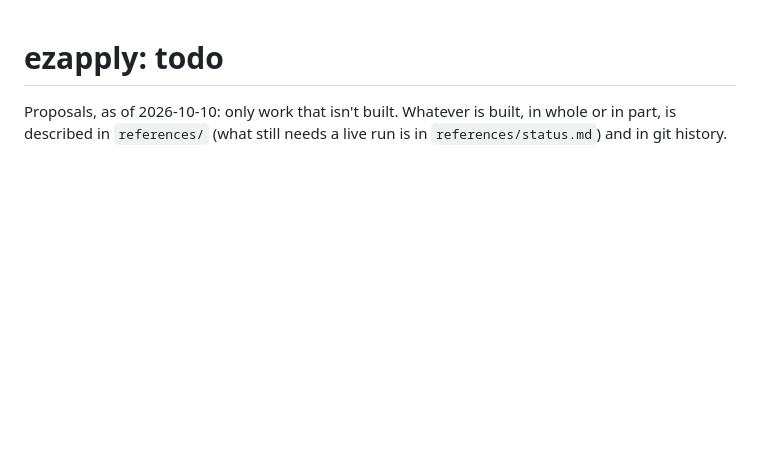
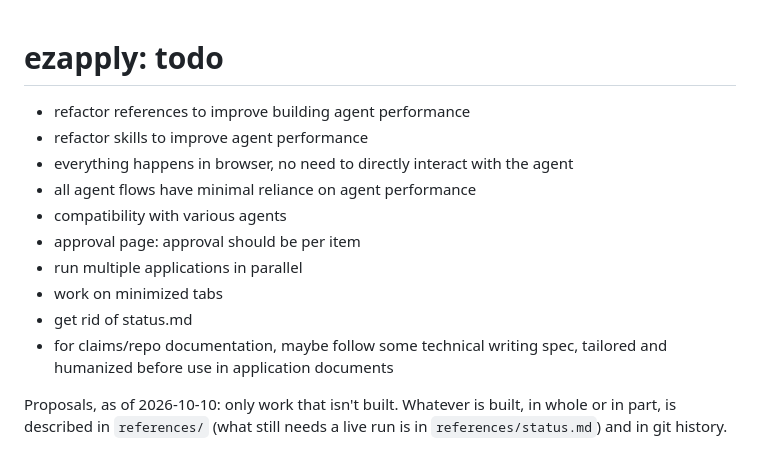
Before and after one commit to wwilliamx07/ezapply, a Markdown page: todo.md, the part around the change. Rendered like a GitHub page; blank space fills up the shorter version.

Commit message:
update todo

```diff
--- a/todo.md
+++ b/todo.md
@@ -1,4 +1,15 @@
 # ezapply: todo
+
+- refactor references to improve building agent performance
+- refactor skills to improve agent performance
+- everything happens in browser, no need to directly interact with the agent
+- all agent flows have minimal reliance on agent performance
+- compatibility with various agents
+- approval page: approval should be per item
+- run multiple applications in parallel
+- work on minimized tabs
+- get rid of status.md
+- for claims/repo documentation, maybe follow some technical writing spec, tailored and humanized before use in application documents
 
 Proposals, as of 2026-10-10: only work that isn't built. Whatever is built, in whole or in part, is described in
 `references/` (what still needs a live run is in `references/status.md`) and in git history.
```
